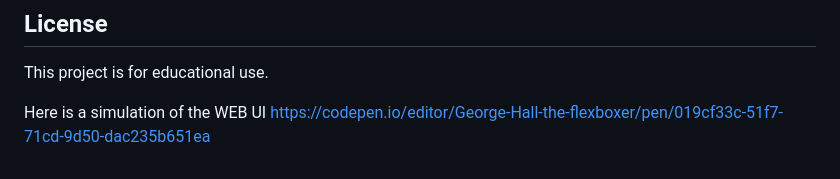
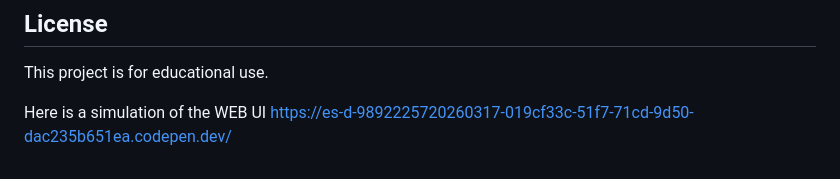
Before and after one commit to GH1702/DT-GCSE-Auto-Watering-Pump, a Markdown page: README.md, the part around the change. Rendered like a GitHub page.

Commit message:
Update CodePen link for WEB UI simulation

```diff
--- a/README.md
+++ b/README.md
@@ -112,4 +112,4 @@ This project is for educational use.
 
 
 Here is a simulation of the WEB UI
-https://codepen.io/editor/George-Hall-the-flexboxer/pen/019cf33c-51f7-71cd-9d50-dac235b651ea
+https://es-d-9892225720260317-019cf33c-51f7-71cd-9d50-dac235b651ea.codepen.dev/
```
